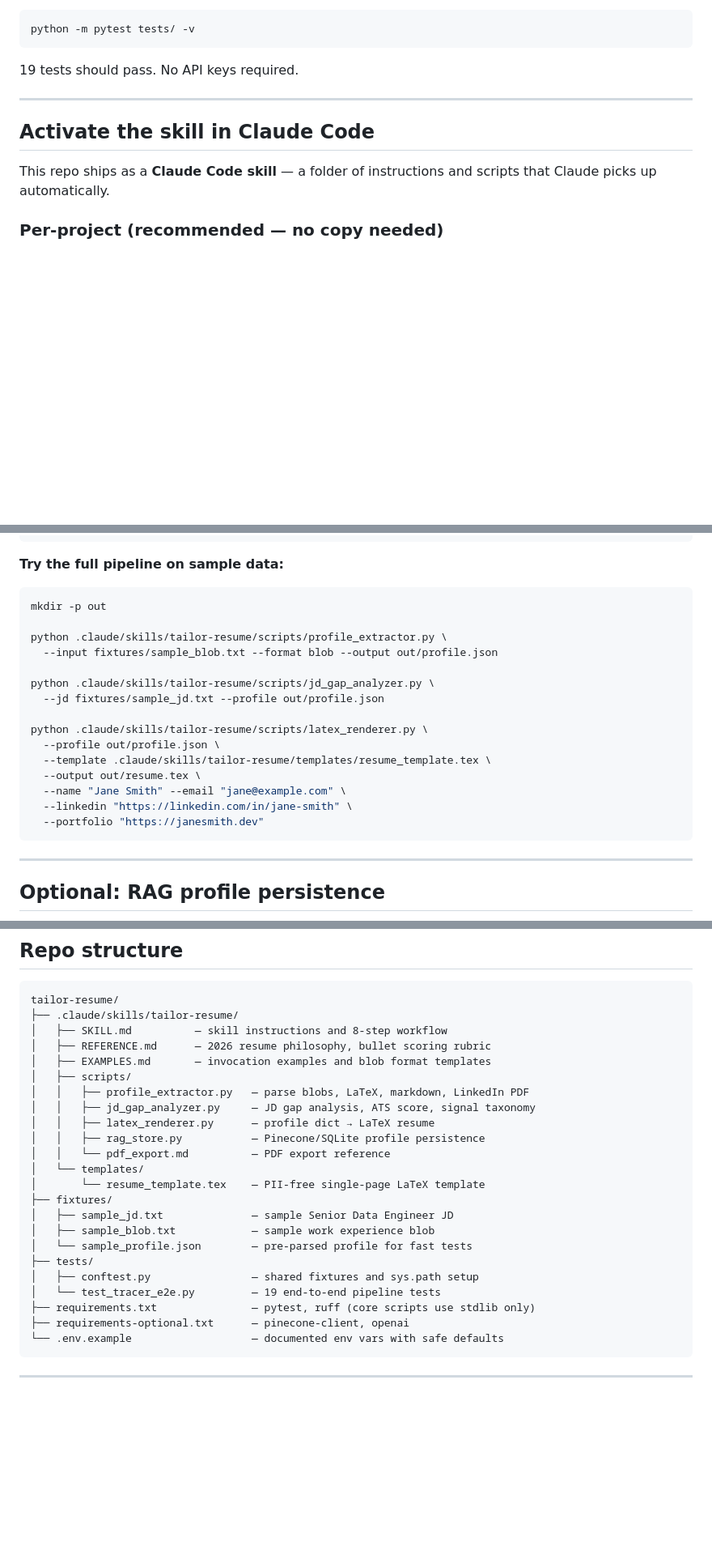
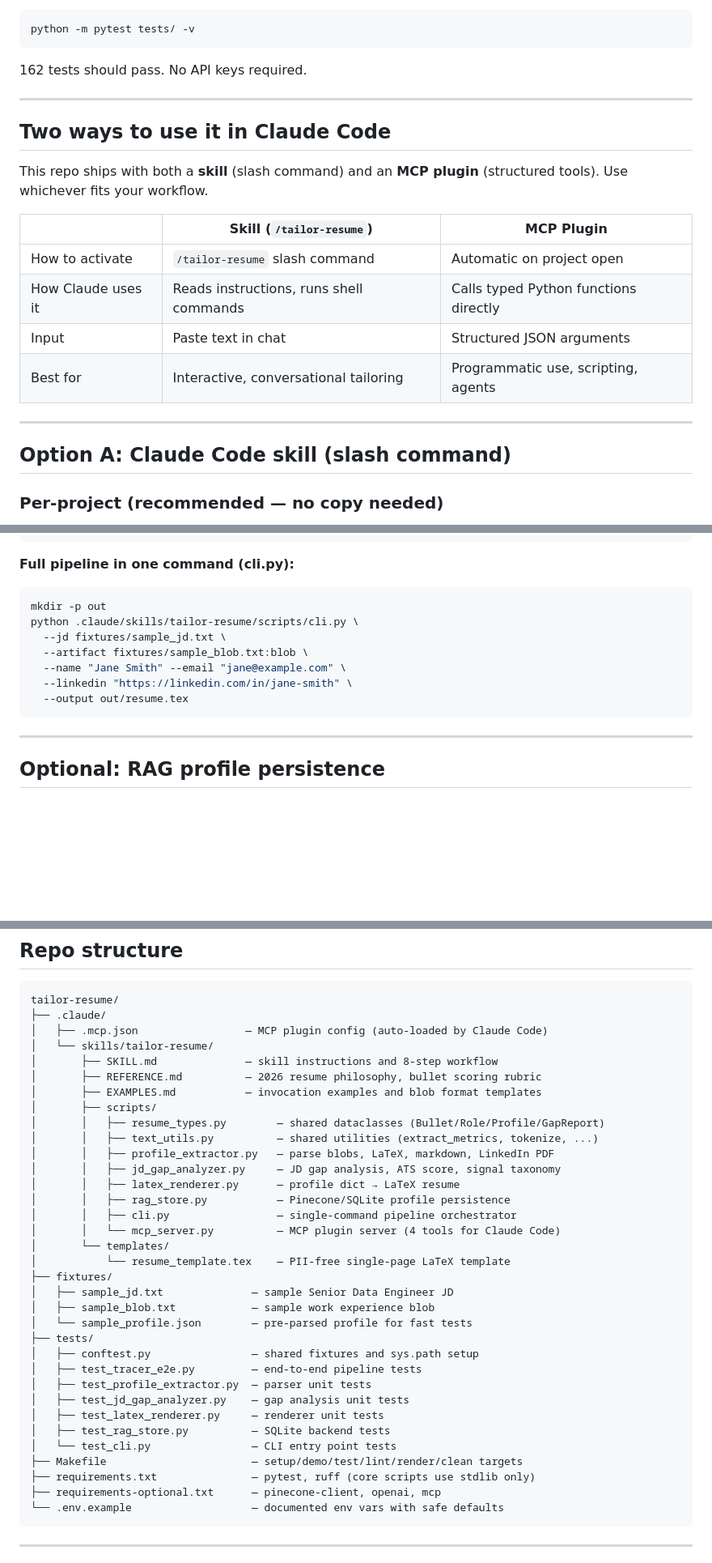
Before and after one commit to narendranathe/tailor-resume, a Markdown page: README.md, 3 parts joined by grey strips. Shown at 81% size. Rendered like a GitHub page; blank space fills up the shorter version.

````diff
--- a/README.md
+++ b/README.md
@@ -20,13 +20,24 @@ Verify everything works on the included sample data:
 python -m pytest tests/ -v
 ```
 
-19 tests should pass. No API keys required.
+162 tests should pass. No API keys required.
 
 ---
 
-## Activate the skill in Claude Code
+## Two ways to use it in Claude Code
 
-This repo ships as a **Claude Code skill** — a folder of instructions and scripts that Claude picks up automatically.
+This repo ships with both a **skill** (slash command) and an **MCP plugin** (structured tools). Use whichever fits your workflow.
+
+| | Skill (`/tailor-resume`) | MCP Plugin |
+|---|---|---|
+| How to activate | `/tailor-resume` slash command | Automatic on project open |
+| How Claude uses it | Reads instructions, runs shell commands | Calls typed Python functions directly |
+| Input | Paste text in chat | Structured JSON arguments |
+| Best for | Interactive, conversational tailoring | Programmatic use, scripting, agents |
+
+---
+
+## Option A: Claude Code skill (slash command)
 
 ### Per-project (recommended — no copy needed)
 
@@ -161,23 +243,15 @@ python .claude/skills/tailor-resume/scripts/latex_renderer.py \
   --portfolio "https://yoursite.com"
 ```
 
-**Try the full pipeline on sample data:**
+**Full pipeline in one command (cli.py):**
 ```bash
 mkdir -p out
-
-python .claude/skills/tailor-resume/scripts/profile_extractor.py \
-  --input fixtures/sample_blob.txt --format blob --output out/profile.json
-
-python .claude/skills/tailor-resume/scripts/jd_gap_analyzer.py \
-  --jd fixtures/sample_jd.txt --profile out/profile.json
-
-python .claude/skills/tailor-resume/scripts/latex_renderer.py \
-  --profile out/profile.json \
-  --template .claude/skills/tailor-resume/templates/resume_template.tex \
-  --output out/resume.tex \
+python .claude/skills/tailor-resume/scripts/cli.py \
+  --jd fixtures/sample_jd.txt \
+  --artifact fixtures/sample_blob.txt:blob \
   --name "Jane Smith" --email "jane@example.com" \
   --linkedin "https://linkedin.com/in/jane-smith" \
-  --portfolio "https://janesmith.dev"
+  --output out/resume.tex
 ```
 
 ---
@@ -222,27 +296,38 @@ python -m pytest tests/ --cov=.claude/skills/tailor-resume/scripts --cov-report=
 
 ```
 tailor-resume/
-├── .claude/skills/tailor-resume/
-│   ├── SKILL.md          — skill instructions and 8-step workflow
-│   ├── REFERENCE.md      — 2026 resume philosophy, bullet scoring rubric
-│   ├── EXAMPLES.md       — invocation examples and blob format templates
-│   ├── scripts/
-│   │   ├── profile_extractor.py   — parse blobs, LaTeX, markdown, LinkedIn PDF
-│   │   ├── jd_gap_analyzer.py     — JD gap analysis, ATS score, signal taxonomy
-│   │   ├── latex_renderer.py      — profile dict → LaTeX resume
-│   │   ├── rag_store.py           — Pinecone/SQLite profile persistence
-│   │   └── pdf_export.md          — PDF export reference
-│   └── templates/
-│       └── resume_template.tex    — PII-free single-page LaTeX template
+├── .claude/
+│   ├── .mcp.json                 — MCP plugin config (auto-loaded by Claude Code)
+│   └── skills/tailor-resume/
+│       ├── SKILL.md              — skill instructions and 8-step workflow
+│       ├── REFERENCE.md          — 2026 resume philosophy, bullet scoring rubric
+│       ├── EXAMPLES.md           — invocation examples and blob format templates
+│       ├── scripts/
+│       │   ├── resume_types.py        — shared dataclasses (Bullet/Role/Profile/GapReport)
+│       │   ├── text_utils.py          — shared utilities (extract_metrics, tokenize, ...)
+│       │   ├── profile_extractor.py   — parse blobs, LaTeX, markdown, LinkedIn PDF
+│       │   ├── jd_gap_analyzer.py     — JD gap analysis, ATS score, signal taxonomy
+│       │   ├── latex_renderer.py      — profile dict → LaTeX resume
+│       │   ├── rag_store.py           — Pinecone/SQLite profile persistence
+│       │   ├── cli.py                 — single-command pipeline orchestrator
+│       │   └── mcp_server.py          — MCP plugin server (4 tools for Claude Code)
+│       └── templates/
+│           └── resume_template.tex    — PII-free single-page LaTeX template
 ├── fixtures/
 │   ├── sample_jd.txt              — sample Senior Data Engineer JD
 │   ├── sample_blob.txt            — sample work experience blob
 │   └── sample_profile.json        — pre-parsed profile for fast tests
 ├── tests/
 │   ├── conftest.py                — shared fixtures and sys.path setup
-│   └── test_tracer_e2e.py         — 19 end-to-end pipeline tests
+│   ├── test_tracer_e2e.py         — end-to-end pipeline tests
+│   ├── test_profile_extractor.py  — parser unit tests
+│   ├── test_jd_gap_analyzer.py    — gap analysis unit tests
+│   ├── test_latex_renderer.py     — renderer unit tests
+│   ├── test_rag_store.py          — SQLite backend tests
+│   └── test_cli.py                — CLI entry point tests
+├── Makefile                       — setup/demo/test/lint/render/clean targets
 ├── requirements.txt               — pytest, ruff (core scripts use stdlib only)
-├── requirements-optional.txt      — pinecone-client, openai
+├── requirements-optional.txt      — pinecone-client, openai, mcp
 └── .env.example                   — documented env vars with safe defaults
 ```
 
````
Also changed, not shown: other parts of README.md (+75 -4 lines).
